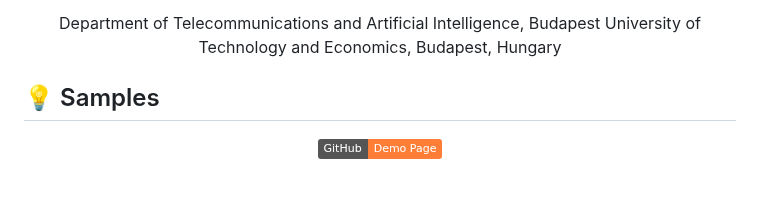
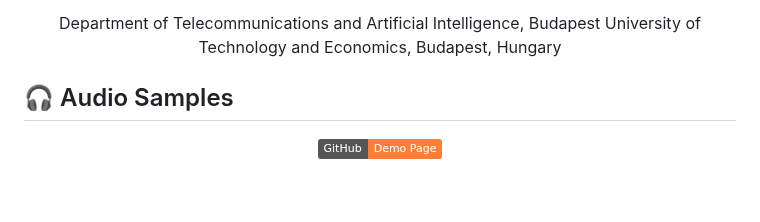
Before and after one commit to malradhi/PACodec, a Markdown page: README.md, the part around the change. Rendered like a GitHub page; badges without logos.

```diff
--- a/README.md
+++ b/README.md
@@ -12,7 +12,7 @@ Department of Telecommunications and Artificial Intelligence, Budapest Universit
 </p>
 
 
-## 💡 Samples
+## 🎧 Audio Samples
 
 <div align="center">
   <a href="https://malradhi.github.io/PACodec/">
```
